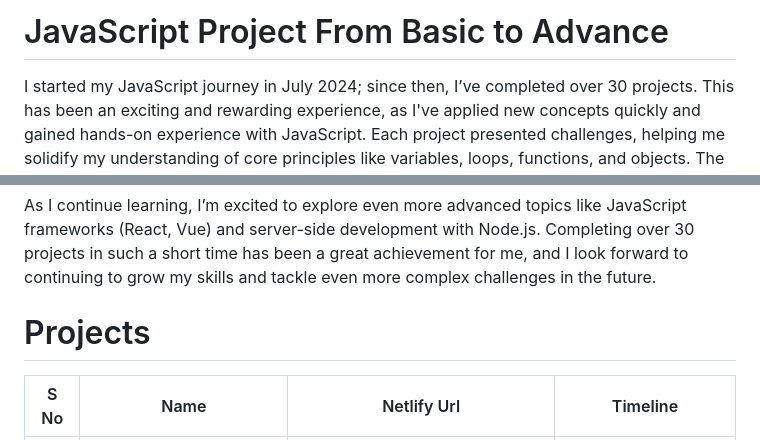
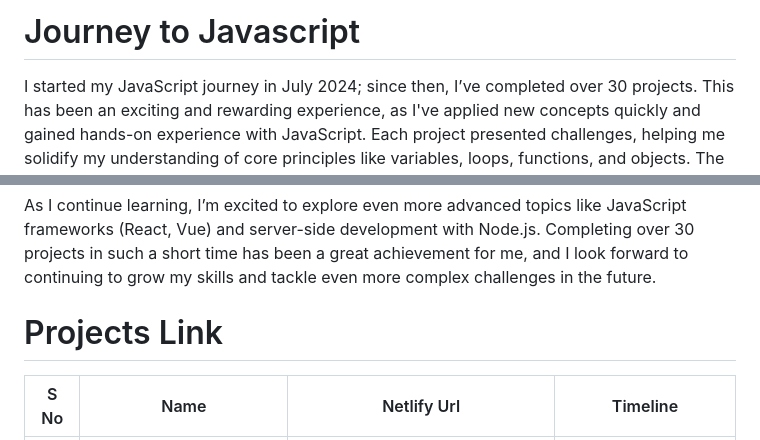
Before and after one commit to Meenalshekokar8/JavaScript-Projects, a Markdown page: README.md, 2 parts joined by grey strips. GitHub-like rendering.

```diff
--- a/README.md
+++ b/README.md
@@ -1,4 +1,4 @@
-# JavaScript Project From Basic to Advance
+# Journey to Javascript
 
 I started my JavaScript journey in July 2024; since then, I’ve completed over 30 projects. This has been an exciting and rewarding experience, as I've applied new concepts quickly and gained hands-on experience with JavaScript. Each project presented challenges, helping me solidify my understanding of core principles like variables, loops, functions, and objects. The practical learning from these projects has helped me bridge the gap between theory and real-world application.
 
@@ -6,7 +6,7 @@ Through these projects, I’ve also had the opportunity to dive into more advanc
 
  As I continue learning, I’m excited to explore even more advanced topics like JavaScript frameworks (React, Vue) and server-side development with Node.js. Completing over 30 projects in such a short time has been a great achievement for me, and I look forward to continuing to grow my skills and tackle even more complex challenges in the future.
 
-# Projects
+# Projects Link
 
 | S No | Name | Netlify Url | Timeline |
 | ----- | ---- | ----------- | -------- |
```
